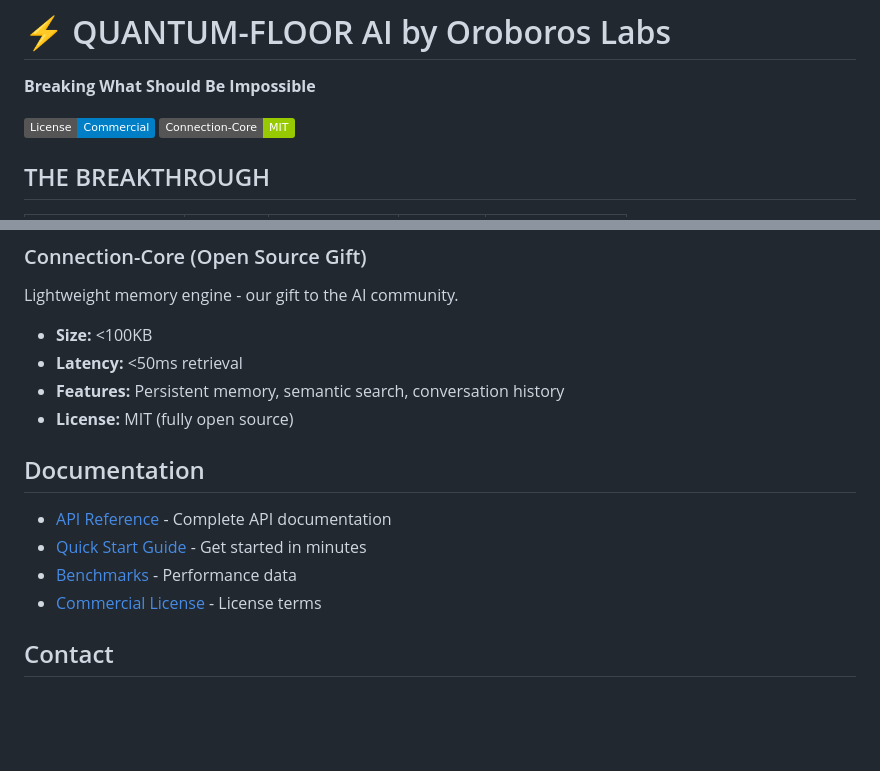
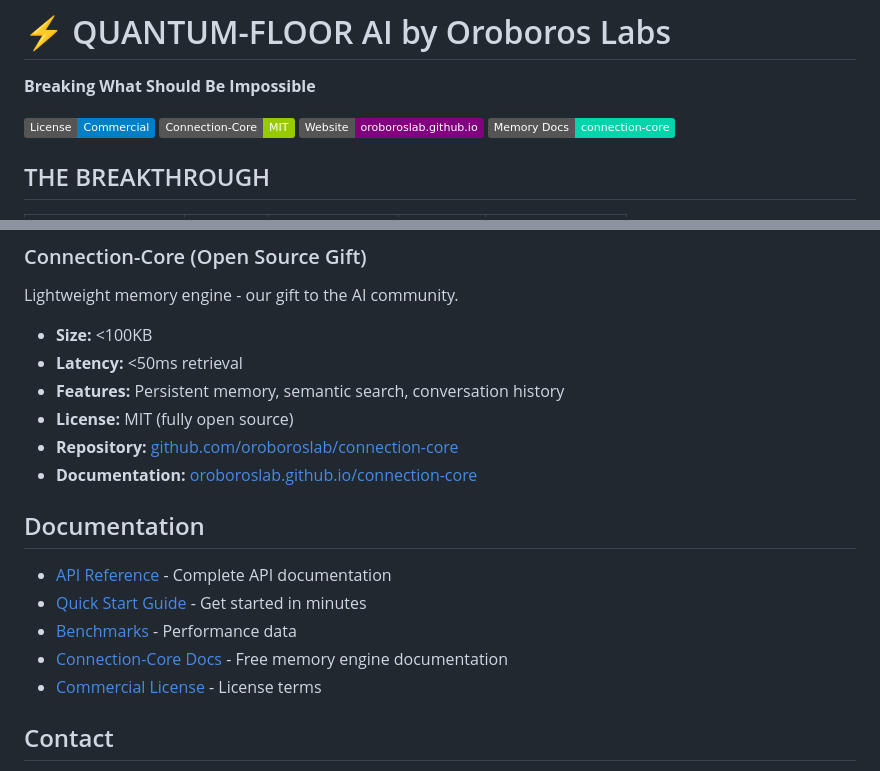
Before and after one commit to oroboroslab/quantum-floor-ai, a Markdown page: README.md, 2 parts joined by grey strips. Drawn GitHub-style; badges without logos; blank space fills up the shorter version.

Commit message:
Add Connection-Core repo and pages links
- Added badges for website and Connection-Core docs
- Added direct links to Connection-Core repo and documentation
- Updated Documentation section with Connection-Core docs link

```diff
--- a/README.md
+++ b/README.md
@@ -3,7 +3,9 @@
 **Breaking What Should Be Impossible**
 
 [![License](https://img.shields.io/badge/License-Commercial-blue.svg)](LICENSE_COMMERCIAL.md)
-[![MIT License](https://img.shields.io/badge/Connection--Core-MIT-green.svg)](CONNECTION-CORE_PUBLIC/DOCUMENTATION/LICENSE_MIT.txt)
+[![MIT License](https://img.shields.io/badge/Connection--Core-MIT-green.svg)](https://github.com/oroboroslab/connection-core)
+[![Website](https://img.shields.io/badge/Website-oroboroslab.github.io-purple.svg)](https://oroboroslab.github.io)
+[![Connection-Core Docs](https://img.shields.io/badge/Memory%20Docs-connection--core-00d4aa.svg)](https://oroboroslab.github.io/connection-core/)
 
 ## THE BREAKTHROUGH
 
@@ -137,12 +139,15 @@ Lightweight memory engine - our gift to the AI community.
 - **Latency:** <50ms retrieval
 - **Features:** Persistent memory, semantic search, conversation history
 - **License:** MIT (fully open source)
+- **Repository:** [github.com/oroboroslab/connection-core](https://github.com/oroboroslab/connection-core)
+- **Documentation:** [oroboroslab.github.io/connection-core](https://oroboroslab.github.io/connection-core/)
 
 ## Documentation
 
 - [API Reference](API_REFERENCE.md) - Complete API documentation
 - [Quick Start Guide](QUICK_START.md) - Get started in minutes
 - [Benchmarks](BENCHMARKS.md) - Performance data
+- [Connection-Core Docs](https://oroboroslab.github.io/connection-core/) - Free memory engine documentation
 - [Commercial License](LICENSE_COMMERCIAL.md) - License terms
 
 ## Contact
```
